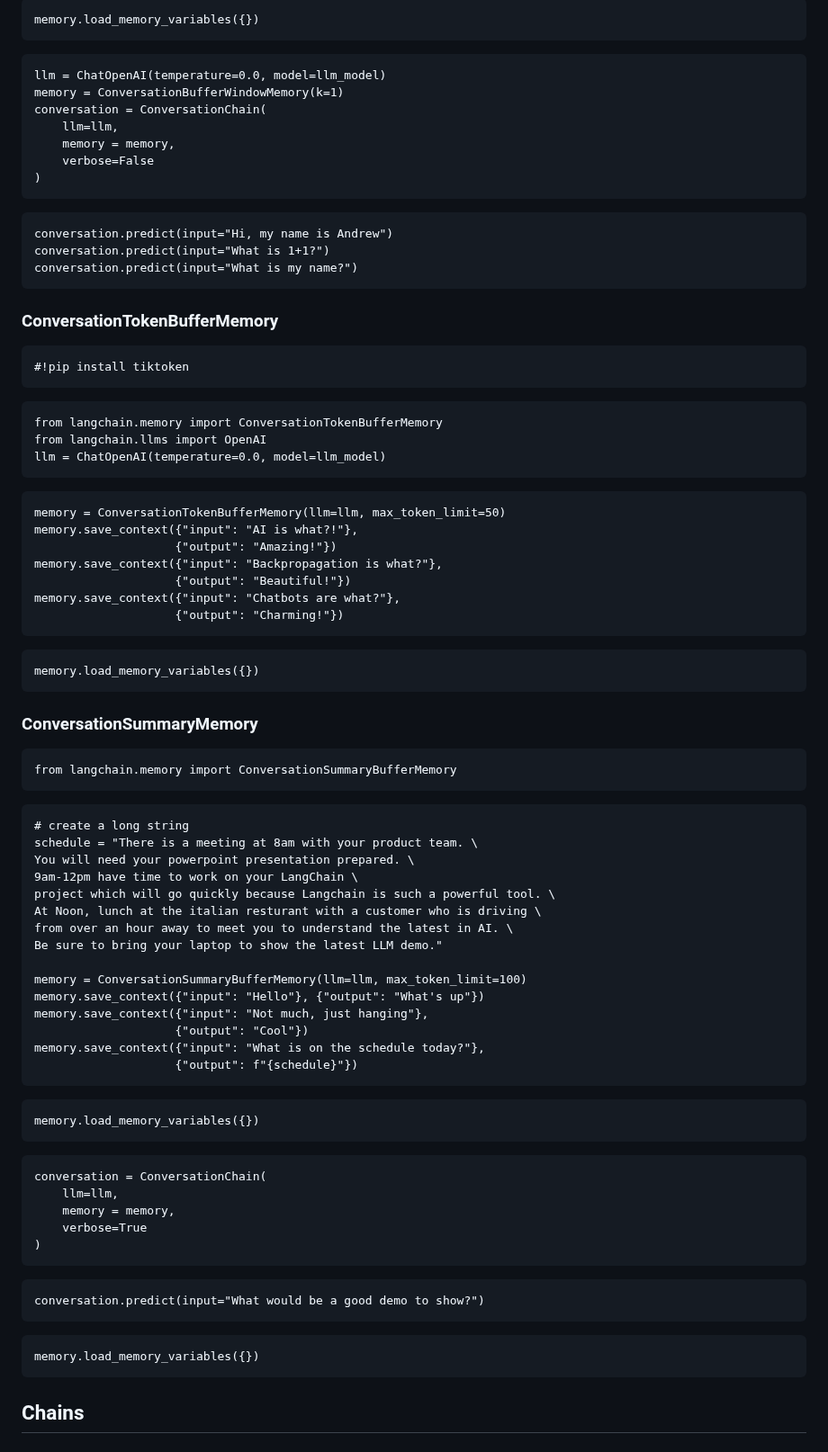
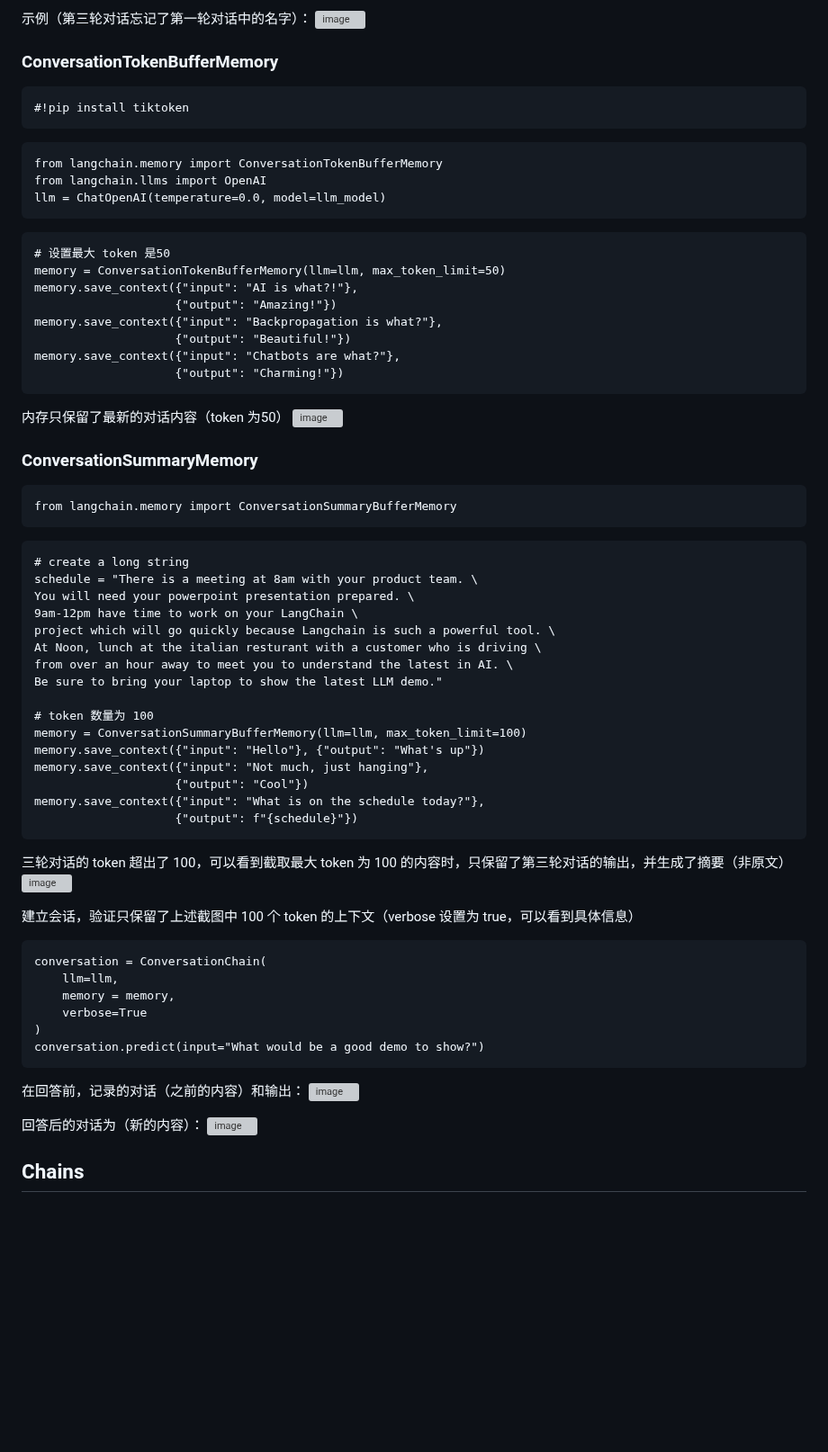
Before and after one commit to guozheng07/AI, a Markdown page: open class/LangChain for LLM Application Development.md, the part around one of its changes. Shown at 90% size. GitHub-like rendering; blank space fills up the shorter version; grey boxes are pictures that could not be loaded.

````diff
--- a/open class/LangChain for LLM Application Development.md
+++ b/open class/LangChain for LLM Application Development.md
@@ -380,23 +398,6 @@ memory.save_context({"input": "Not much, just hanging"},
 
-```
-memory.load_memory_variables({})
-```
-
-```
-llm = ChatOpenAI(temperature=0.0, model=llm_model)
-memory = ConversationBufferWindowMemory(k=1)
-conversation = ConversationChain(
-    llm=llm,
-    memory = memory,
-    verbose=False
-)
-```
-
-```
-conversation.predict(input="Hi, my name is Andrew")
-conversation.predict(input="What is 1+1?")
-conversation.predict(input="What is my name?")
-```
+示例（第三轮对话忘记了第一轮对话中的名字）：
+![image](https://github.com/user-attachments/assets/50c0eac8-7225-47e1-96a4-79af077f5725)
 
 ### ConversationTokenBufferMemory
 ```
@@ -410,6 +411,7 @@ llm = ChatOpenAI(temperature=0.0, model=llm_model)
 ```
 
 ```
+# 设置最大 token 是50
 memory = ConversationTokenBufferMemory(llm=llm, max_token_limit=50)
 memory.save_context({"input": "AI is what?!"},
                     {"output": "Amazing!"})
@@ -418,10 +420,8 @@ memory.save_context({"input": "Backpropagation is what?"},
 memory.save_context({"input": "Chatbots are what?"},
                     {"output": "Charming!"})
 ```
-
-```
-memory.load_memory_variables({})
-```
+内存只保留了最新的对话内容（token 为50）
+![image](https://github.com/user-attachments/assets/0257607a-21a2-4afd-af72-408deda8fdbf)
 
 ### ConversationSummaryMemory
 ```
@@ -438,6 +438,7 @@ At Noon, lunch at the italian resturant with a customer who is driving \
 from over an hour away to meet you to understand the latest in AI. \
 Be sure to bring your laptop to show the latest LLM demo."
 
+# token 数量为 100
 memory = ConversationSummaryBufferMemory(llm=llm, max_token_limit=100)
 memory.save_context({"input": "Hello"}, {"output": "What's up"})
 memory.save_context({"input": "Not much, just hanging"},
@@ -445,26 +446,23 @@ memory.save_context({"input": "Not much, just hanging"},
 memory.save_context({"input": "What is on the schedule today?"},
                     {"output": f"{schedule}"})
 ```
+三轮对话的 token 超出了 100，可以看到截取最大 token 为 100 的内容时，只保留了第三轮对话的输出，并生成了摘要（非原文）
+![image](https://github.com/user-attachments/assets/98d81c2b-6d6f-4922-a1a1-db491a1ccdca)
 
-```
-memory.load_memory_variables({})
-```
-
+建立会话，验证只保留了上述截图中 100 个 token 的上下文（verbose 设置为 true，可以看到具体信息）
 ```
 conversation = ConversationChain(
     llm=llm,
     memory = memory,
     verbose=True
 )
-```
-
-```
 conversation.predict(input="What would be a good demo to show?")
 ```
+在回答前，记录的对话（之前的内容）和输出：
+![image](https://github.com/user-attachments/assets/b9ba3c3d-a5d7-43f3-b491-6d246a70db6c)
 
-```
-memory.load_memory_variables({})
-```
+回答后的对话为（新的内容）：
+![image](https://github.com/user-attachments/assets/08811906-2dde-4db7-8994-dda698d7279a)
 
 ## Chains
 
````
Also changed, not shown: other parts of open class/LangChain for LLM Application Development.md (+27 -9 lines).
